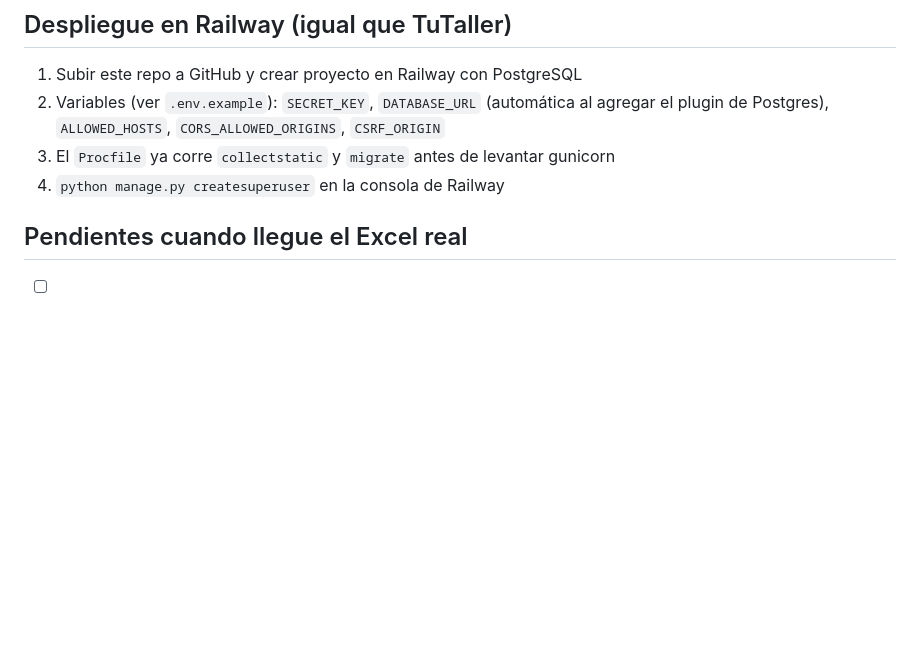
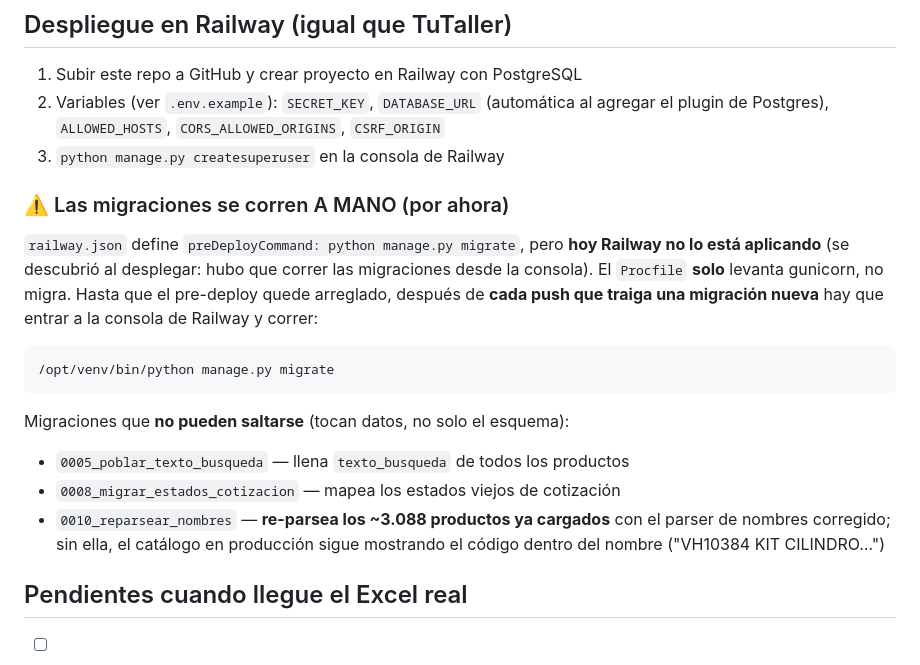
Before and after one commit to Maxi0-912/Supermotos, a Markdown page: README.md, the part around the change. GitHub-like rendering; blank space fills up the shorter version.

Commit message:
docs: las migraciones de Railway se corren a mano (pre-deploy no se aplica)
El Procfile solo levanta gunicorn; railway.json define preDeployCommand pero
Railway no lo está aplicando. Documentar el `manage.py migrate` manual tras
cada push con migración, y marcar 0005/0008/0010 como migraciones de datos
que no se pueden saltar.

Co-Authored-By: Claude Sonnet 5 <noreply@anthropic.com>
Claude-Session: https://claude.ai/code/session_01RqhUNToATfBeCPBS4JjQzG

````diff
--- a/README.md
+++ b/README.md
@@ -95,8 +95,25 @@ en su lugar (nunca un enlace a un número inventado).
 1. Subir este repo a GitHub y crear proyecto en Railway con PostgreSQL
 2. Variables (ver `.env.example`): `SECRET_KEY`, `DATABASE_URL` (automática al
    agregar el plugin de Postgres), `ALLOWED_HOSTS`, `CORS_ALLOWED_ORIGINS`, `CSRF_ORIGIN`
-3. El `Procfile` ya corre `collectstatic` y `migrate` antes de levantar gunicorn
-4. `python manage.py createsuperuser` en la consola de Railway
+3. `python manage.py createsuperuser` en la consola de Railway
+
+### ⚠️ Las migraciones se corren A MANO (por ahora)
+`railway.json` define `preDeployCommand: python manage.py migrate`, pero **hoy
+Railway no lo está aplicando** (se descubrió al desplegar: hubo que correr las
+migraciones desde la consola). El `Procfile` **solo** levanta gunicorn, no
+migra. Hasta que el pre-deploy quede arreglado, después de **cada push que
+traiga una migración nueva** hay que entrar a la consola de Railway y correr:
+
+```bash
+/opt/venv/bin/python manage.py migrate
+```
+
+Migraciones que **no pueden saltarse** (tocan datos, no solo el esquema):
+- `0005_poblar_texto_busqueda` — llena `texto_busqueda` de todos los productos
+- `0008_migrar_estados_cotizacion` — mapea los estados viejos de cotización
+- `0010_reparsear_nombres` — **re-parsea los ~3.088 productos ya cargados** con
+  el parser de nombres corregido; sin ella, el catálogo en producción sigue
+  mostrando el código dentro del nombre ("VH10384 KIT CILINDRO…")
 
 ## Pendientes cuando llegue el Excel real
 - [ ] Validar mapeo de columnas con el archivo real de Ana
````
